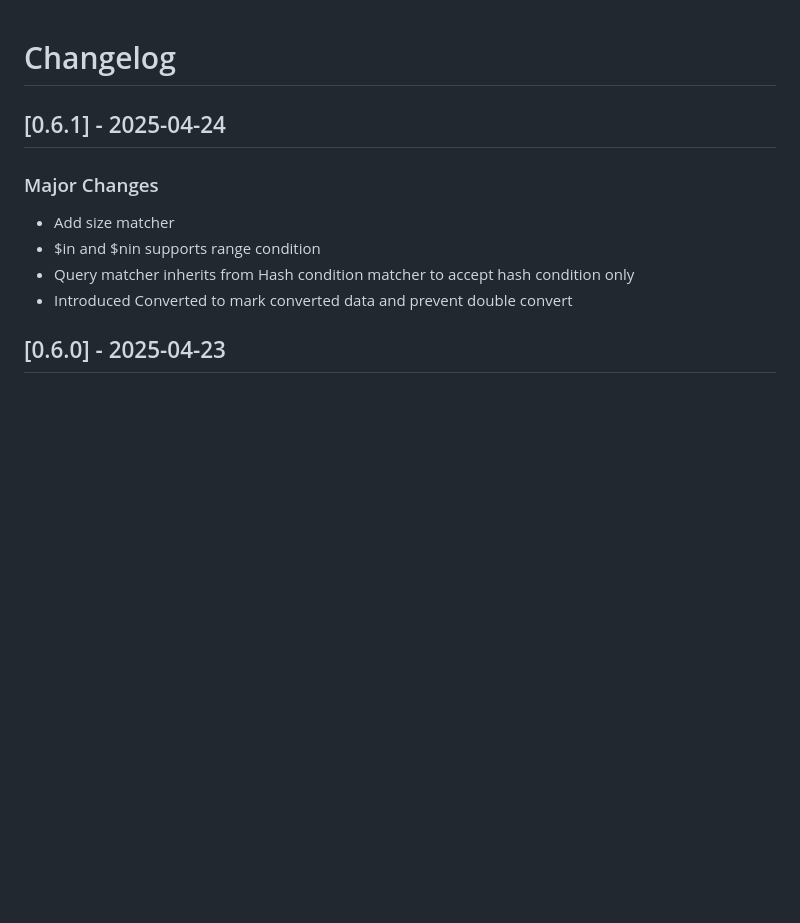
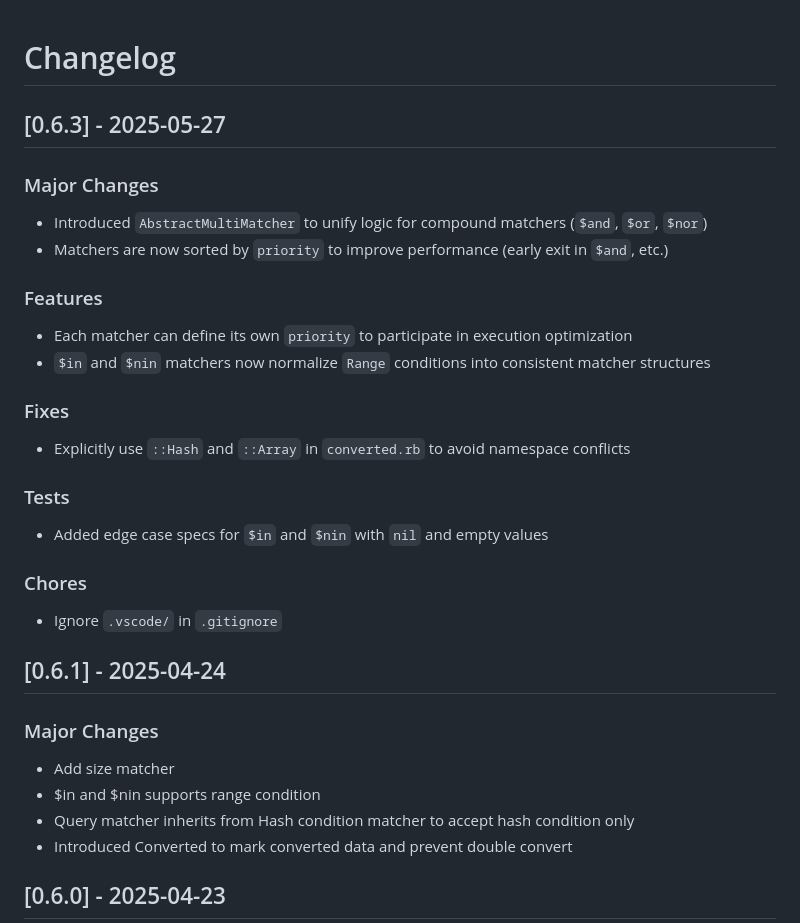
Before and after one commit to mongoryhq/mongory-rb, a Markdown page: CHANGELOG.md, the part around the change. Drawn GitHub-style; blank space fills up the shorter version.

Commit message:
change log

```diff
--- a/CHANGELOG.md
+++ b/CHANGELOG.md
@@ -1,4 +1,24 @@
 # Changelog
+
+## [0.6.3] - 2025-05-27
+
+### Major Changes
+- Introduced `AbstractMultiMatcher` to unify logic for compound matchers (`$and`, `$or`, `$nor`)
+- Matchers are now sorted by `priority` to improve performance (early exit in `$and`, etc.)
+
+### Features
+- Each matcher can define its own `priority` to participate in execution optimization
+- `$in` and `$nin` matchers now normalize `Range` conditions into consistent matcher structures
+
+### Fixes
+- Explicitly use `::Hash` and `::Array` in `converted.rb` to avoid namespace conflicts
+
+### Tests
+- Added edge case specs for `$in` and `$nin` with `nil` and empty values
+
+### Chores
+- Ignore `.vscode/` in `.gitignore`
+
 ## [0.6.1] - 2025-04-24
 
 ### Major Changes
```
